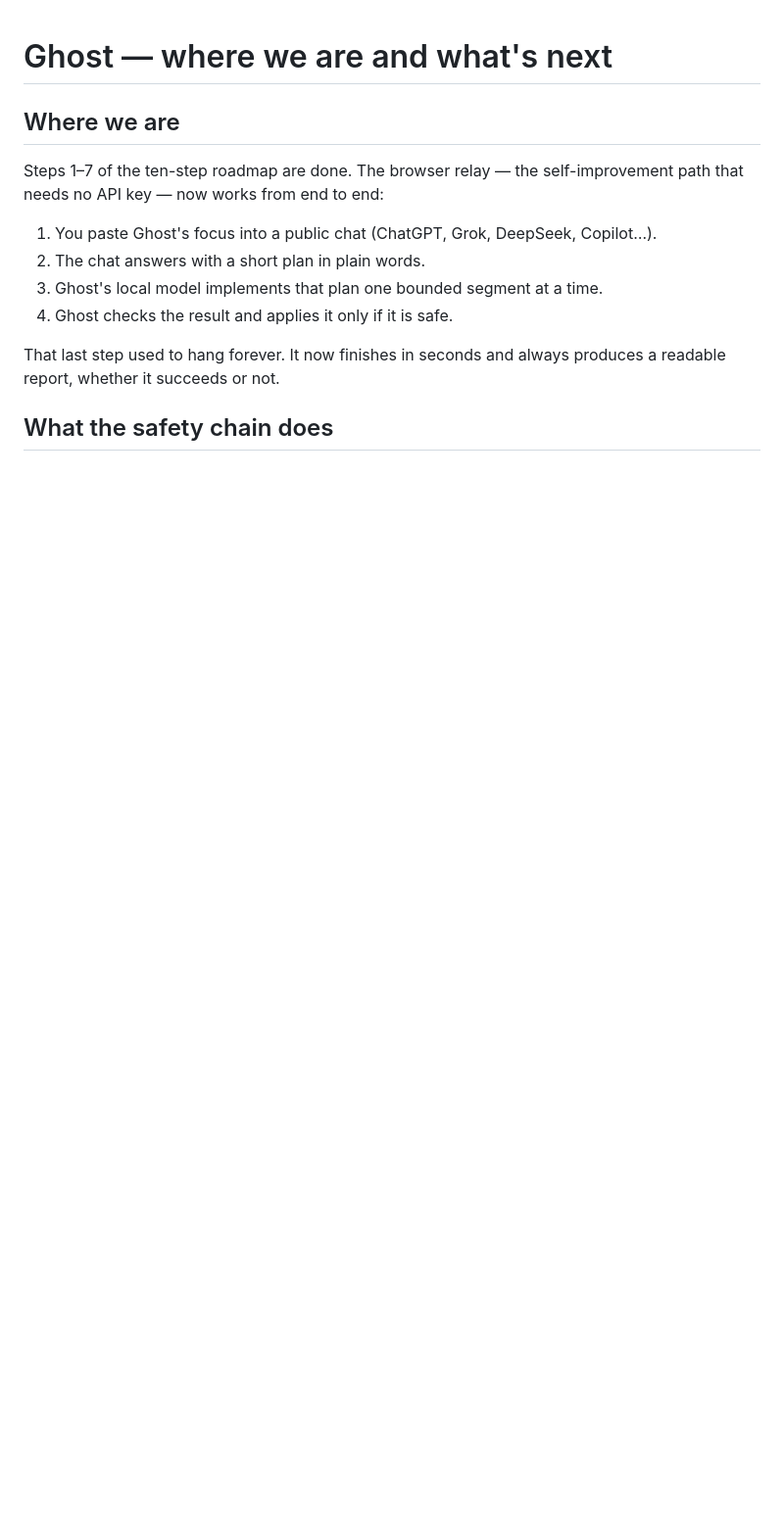
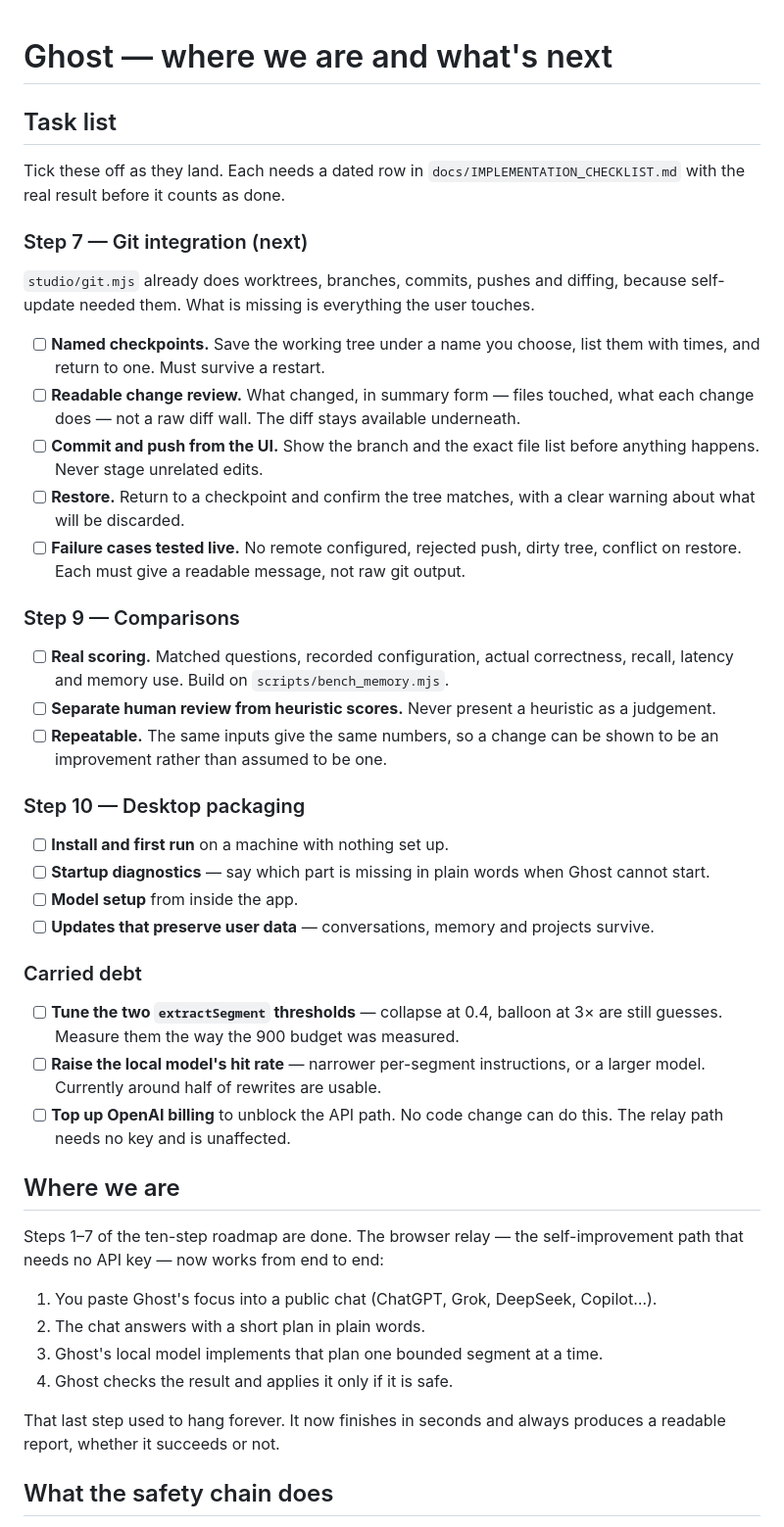
Before and after one commit to Tboy450/ghost-ai, a Markdown page: docs/NEXT_PLAN.md, the part around the change. Shown at 98% size. GitHub-like rendering; blank space fills up the shorter version.

```diff
--- a/docs/NEXT_PLAN.md
+++ b/docs/NEXT_PLAN.md
@@ -1,4 +1,51 @@
 # Ghost — where we are and what's next
+
+## Task list
+
+Tick these off as they land. Each needs a dated row in
+`docs/IMPLEMENTATION_CHECKLIST.md` with the real result before it counts as done.
+
+### Step 7 — Git integration (next)
+
+`studio/git.mjs` already does worktrees, branches, commits, pushes and diffing, because
+self-update needed them. What is missing is everything the user touches.
+
+- [ ] **Named checkpoints.** Save the working tree under a name you choose, list them
+      with times, and return to one. Must survive a restart.
+- [ ] **Readable change review.** What changed, in summary form — files touched, what
+      each change does — not a raw diff wall. The diff stays available underneath.
+- [ ] **Commit and push from the UI.** Show the branch and the exact file list before
+      anything happens. Never stage unrelated edits.
+- [ ] **Restore.** Return to a checkpoint and confirm the tree matches, with a clear
+      warning about what will be discarded.
+- [ ] **Failure cases tested live.** No remote configured, rejected push, dirty tree,
+      conflict on restore. Each must give a readable message, not raw git output.
+
+### Step 9 — Comparisons
+
+- [ ] **Real scoring.** Matched questions, recorded configuration, actual correctness,
+      recall, latency and memory use. Build on `scripts/bench_memory.mjs`.
+- [ ] **Separate human review from heuristic scores.** Never present a heuristic as a
+      judgement.
+- [ ] **Repeatable.** The same inputs give the same numbers, so a change can be shown
+      to be an improvement rather than assumed to be one.
+
+### Step 10 — Desktop packaging
+
+- [ ] **Install and first run** on a machine with nothing set up.
+- [ ] **Startup diagnostics** — say which part is missing in plain words when Ghost
+      cannot start.
+- [ ] **Model setup** from inside the app.
+- [ ] **Updates that preserve user data** — conversations, memory and projects survive.
+
+### Carried debt
+
+- [ ] **Tune the two `extractSegment` thresholds** — collapse at 0.4, balloon at 3× are
+      still guesses. Measure them the way the 900 budget was measured.
+- [ ] **Raise the local model's hit rate** — narrower per-segment instructions, or a
+      larger model. Currently around half of rewrites are usable.
+- [ ] **Top up OpenAI billing** to unblock the API path. No code change can do this.
+      The relay path needs no key and is unaffected.
 
 ## Where we are
 
```
Also changed, not shown: docs/ROADMAP.md (+36 -15 lines).
